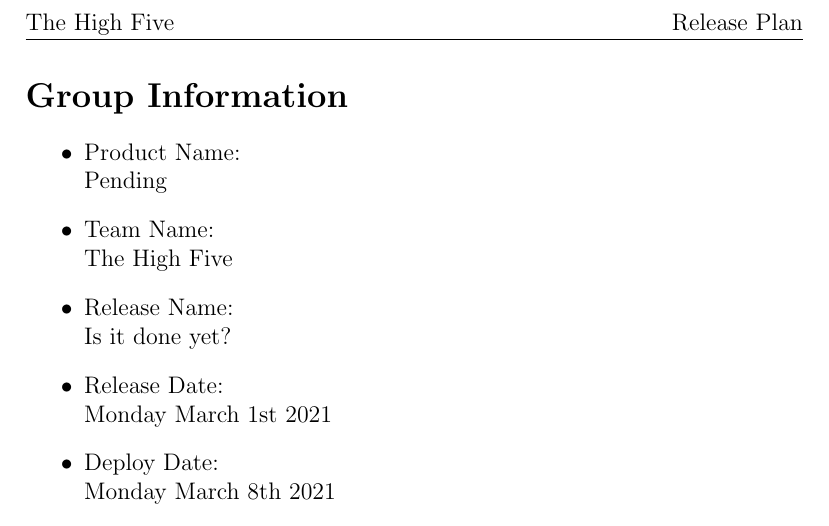
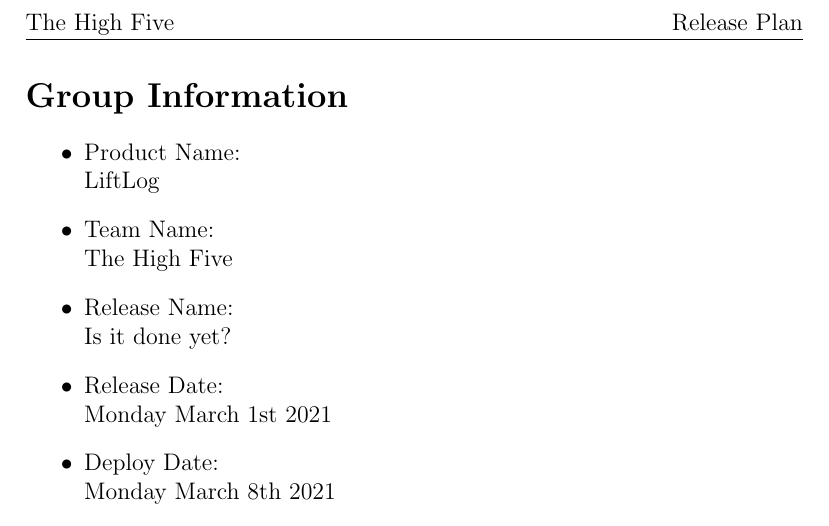
Before and after one commit to rahula00/LiftLog, a LaTeX document (documentation/release_plan.tex): part of page 1 of 2, cut so that both start at the same text. Compiled offline with pdfLaTeX.

Commit message:
Update release_plan.tex

```diff
--- a/documentation/release_plan.tex
+++ b/documentation/release_plan.tex
@@ -12,7 +12,7 @@
 	\section*{Group Information}
 		\begin{itemize}
 			\item Product Name:\\
-				Pending
+				LiftLog
 			\item Team Name:\\
 				The High Five
 			\item Release Name:\\
```
